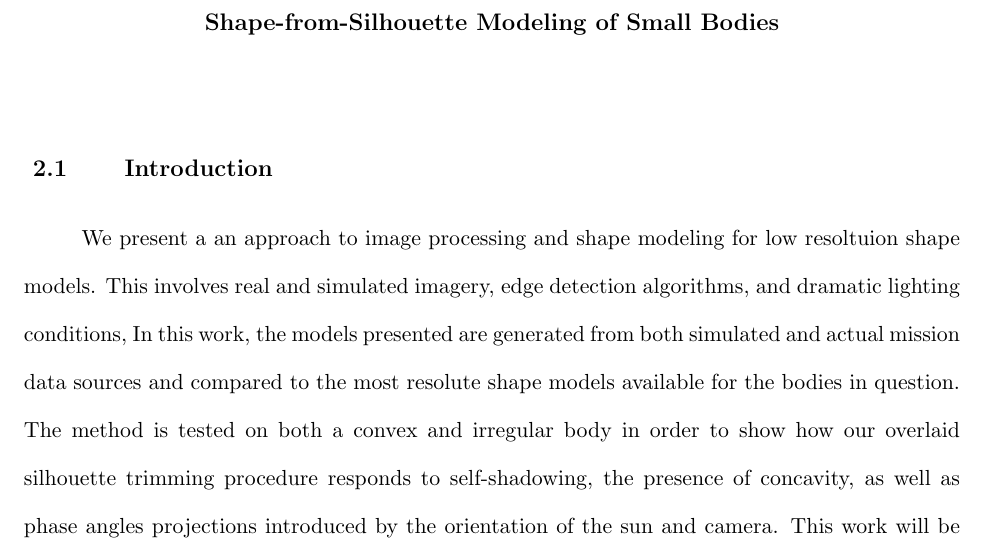
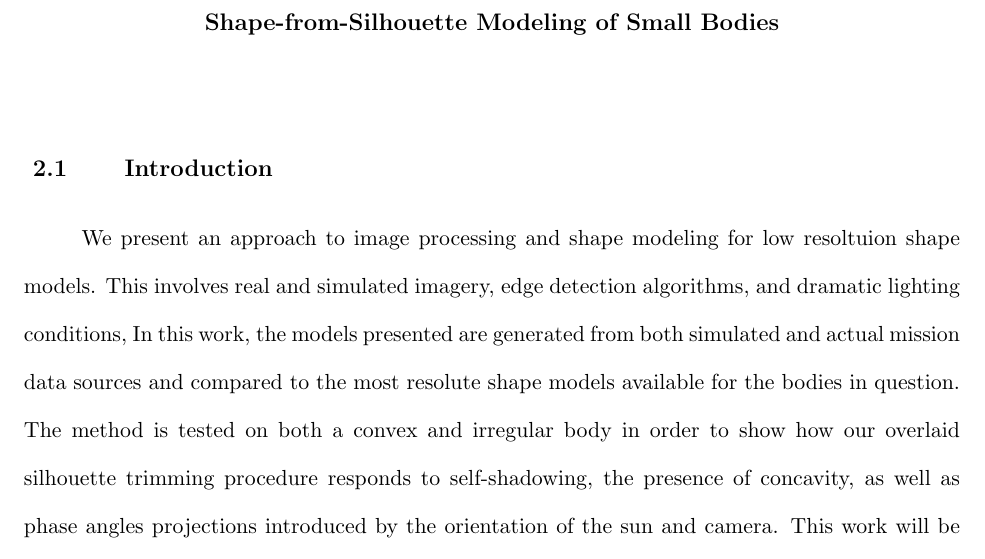
Before and after one commit to dahliabaker/dissertation, a LaTeX thesis (mythesis.tex, which reads chapter2.tex): part of page 17 of 51, cut so that both start at the same text. Compiled offline with pdfLaTeX.

Commit message:
small edits

```diff
--- a/chapter2.tex
+++ b/chapter2.tex
@@ -1,7 +1,7 @@
 \chapter{Shape-from-Silhouette Modeling of Small Bodies}
 \label{shape_modeling}
 \section{Introduction}
-We present a an approach to image processing and shape modeling for low resoltuion shape models. This involves real and simulated imagery, edge detection algorithms, and dramatic lighting conditions,
+We present an approach to image processing and shape modeling for low resoltuion shape models. This involves real and simulated imagery, edge detection algorithms, and dramatic lighting conditions,
 In this work, the models presented are generated from both simulated and actual mission data sources and compared to the most resolute shape models available for the bodies in question. The method is tested on both a convex and irregular body in order to show how our overlaid silhouette trimming procedure responds to self-shadowing, the presence of concavity, as well as phase angles  projections introduced by the orientation of the sun and camera. This work will be developed as necessary to enable onboard shape model generation, but this paper serves to present and defend the method which uses a process of refinement based on extending the shape along the silhouette cutout in space, and narrowing down the three-dimensional hull through multiple view angles. As the small body community looks to grant more SIMPLEx level missions to asteroids, such as the Janus mission which will rendezvous with a binary system, it is necessary to develop the autonomous onboard navigation capabilities that make those missions possible.
 
 \section{2D to 3D Mapping of Images to Shapes}
```
Also changed, not shown: 2 other files.
